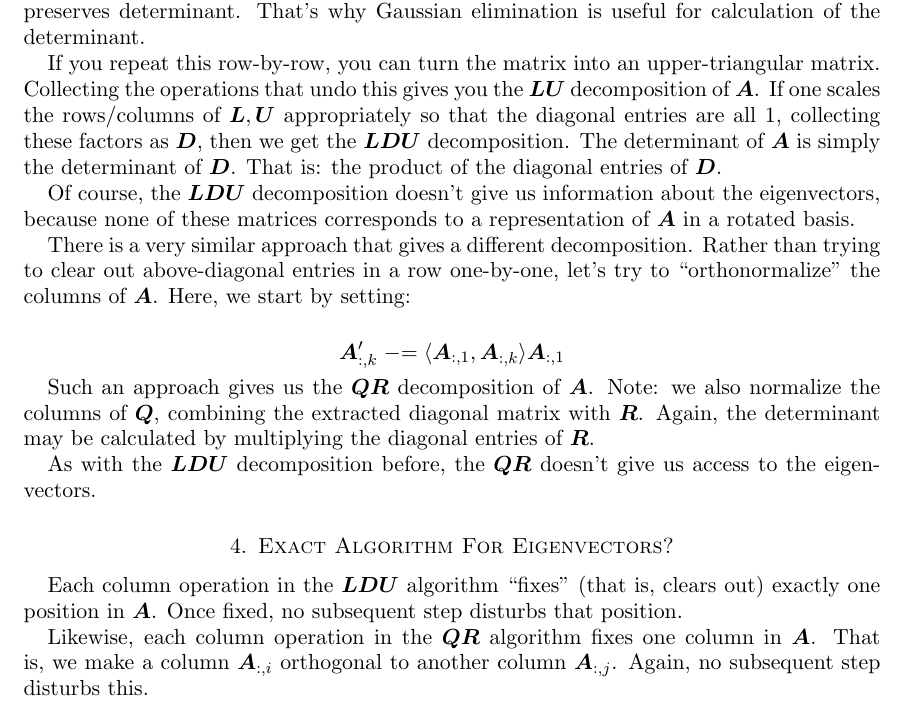
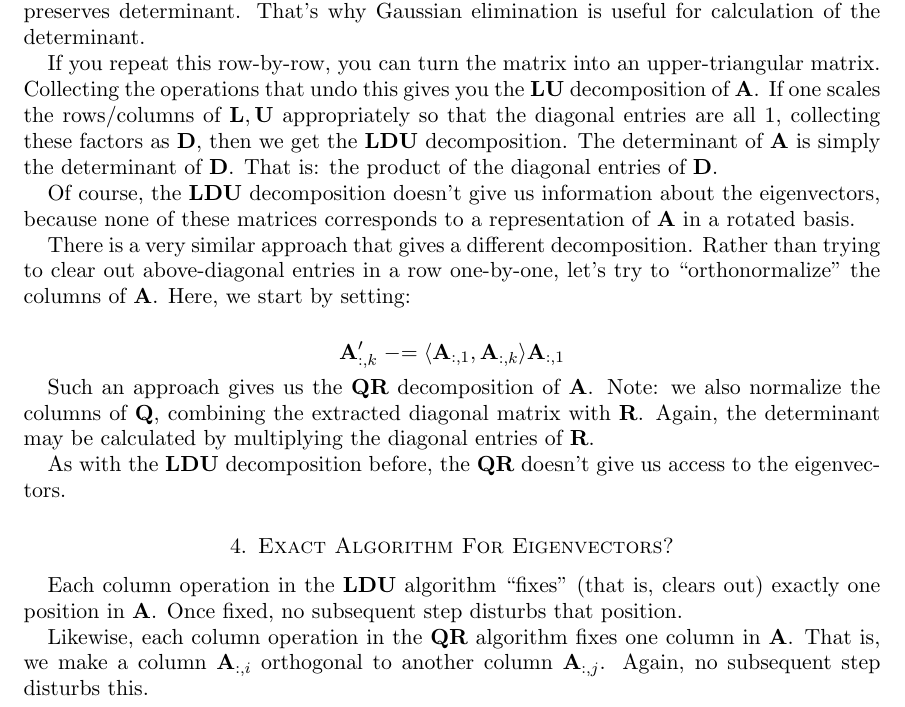
Before and after one commit to ruggeri/tech-notes, a LaTeX paper (math/eigenvector-decomposition-3.tex, which reads math/stys/ruggeri_common.sty, math/stys/ruggeri_linear_algebra.sty): part of page 2 of 11, cut so that both start at the same text. Compiled offline with pdfLaTeX.

Commit message:
extract my macro definitions to sty files

```diff
--- a/math/eigenvector-decomposition-3.tex
+++ b/math/eigenvector-decomposition-3.tex
@@ -3,44 +3,12 @@
 \usepackage{geometry}
 \geometry{letterpaper}
 
-\usepackage{amsmath}
-\usepackage{amssymb}
-\usepackage{amsthm}
-\usepackage{bm}
-\usepackage{mathtools}
+\usepackage{ruggeri_common}
+\usepackage{ruggeri_linear_algebra}
 
-\newtheorem{theorem}{Theorem}
-
-\newcommand{\define}[1]{\textit{#1}}
-\newcommand{\fpartial}[2]{\frac{\partial #1}{\partial #2}}
-\newcommand{\innerprod}[2]{\langle #1, #2 \rangle}
-\newcommand{\mtx}[1]{\bm{#1}}
-\newcommand{\minuseq}{\mathrel{-}=}
-\newcommand{\norm}[1]{\lVert #1 \rVert}
-\newcommand*{\tran}{^{\mkern-1.5mu\mathsf{T}}}
-\newcommand{\reals}{\mathbb{R}}
-\renewcommand{\vec}[1]{\mathbf{#1}}
+\begin{document}
 
 \title{Every Real Symmetric Matrix Is Diagonalizable}
-
-% Helpers for this article:
-\newcommand{\bvec}[1]{\vec{e_{#1}}}
-\newcommand{\fptheta}{\fpartial{}{\theta}}
-\newcommand{\fpthetax}{\fpartial{}{\theta^2}}
-\newcommand{\mtxspace}[1]{\reals^{#1 \times #1}}
-\newcommand{\mtxA}{\mtx{A}}
-\newcommand{\mtxD}{\mtx{D}}
-\newcommand{\mtxL}{\mtx{L}}
-\newcommand{\mtxQ}{\mtx{Q}}
-\newcommand{\mtxR}{\mtx{R}}
-\newcommand{\mtxU}{\mtx{U}}
-\newcommand{\mtxLU}{\mtxL\mtxU}
-\newcommand{\mtxLDU}{\mtxL\mtxD\mtxU}
-\newcommand{\mtxQR}{\mtxQ\mtxR}
-\newcommand{\vecv}{\vec{v}}
-\newcommand{\vecw}{\vec{w}}
-
-\begin{document}
 \maketitle
 
 This proof tries to correct my original ``proof.'' JRN pointed out the
--- /dev/null
+++ b/math/stys/ruggeri_common.sty
@@ -0,0 +1,33 @@
+\ProvidesPackage{ruggeri_common}
+
+%% Commonly used libraries.
+\usepackage{amsmath}
+\usepackage{amssymb}
+\usepackage{amsthm}
+\usepackage{mathtools}
+
+%% Binary Operators
+
+\newcommand{\defeq}{\coloneqq}
+\newcommand{\minuseq}{\mathrel{-}=}
+
+%% Calculus
+
+% Partial derivatives.
+\newcommand{\fpartial}[2]{\frac{\partial #1}{\partial #2}}
+\newcommand{\fptheta}{\fpartial{}{\theta}}
+\newcommand{\fpthetax}{\fpartial{}{\theta^2}}
+
+%% Common Sets
+
+\newcommand{\reals}{\mathbb{R}}
+
+%% Misc
+
+\newcommand{\define}[1]{\textit{#1}}
+
+%% Theorem Environments
+
+\theoremstyle{plain} \newtheorem{theorem}{Theorem}
+% Lemmas should use same count as theorems.
+\theoremstyle{plain} \newtheorem{lemma}[theorem]{Lemma}
--- /dev/null
+++ b/math/stys/ruggeri_linear_algebra.sty
@@ -0,0 +1,42 @@
+\ProvidesPackage{ruggeri_linear_algebra}
+
+%% Vectors
+
+\renewcommand{\vec}[1]{\mathbf{#1}}
+
+% Basis vector
+\newcommand{\bvec}[1]{\vec{e}_{\mathbf{#1}}}
+
+% Common vector names
+\newcommand{\vecu}{\vec{u}}
+\newcommand{\vecv}{\vec{v}}
+\newcommand{\vecw}{\vec{w}}
+
+%% Matrices
+
+\newcommand{\mtx}[1]{\mathbf{#1}}
+
+% Common matrix names.
+\newcommand{\mtxA}{\mtx{A}}
+\newcommand{\mtxD}{\mtx{D}}
+\newcommand{\mtxL}{\mtx{L}}
+\newcommand{\mtxQ}{\mtx{Q}}
+\newcommand{\mtxR}{\mtx{R}}
+\newcommand{\mtxU}{\mtx{U}}
+
+% Common Matrix Decompositions
+
+\newcommand{\mtxLU}{\mtxL\mtxU}
+\newcommand{\mtxLDU}{\mtxL\mtxD\mtxU}
+\newcommand{\mtxQDQ}{\mtxQ\mtxD\mtxQ\tran}
+\newcommand{\mtxQR}{\mtxQ\mtxR}
+
+%% Operations
+
+\newcommand{\innerprod}[2]{\langle #1, #2 \rangle}
+\newcommand{\norm}[1]{\lVert #1 \rVert}
+\newcommand*{\tran}{^{\mkern-1.5mu\mathsf{T}}}
+
+%% Spaces Of Matrices
+
+\newcommand{\mtxspace}[1]{\reals^{#1 \times #1}}
```
